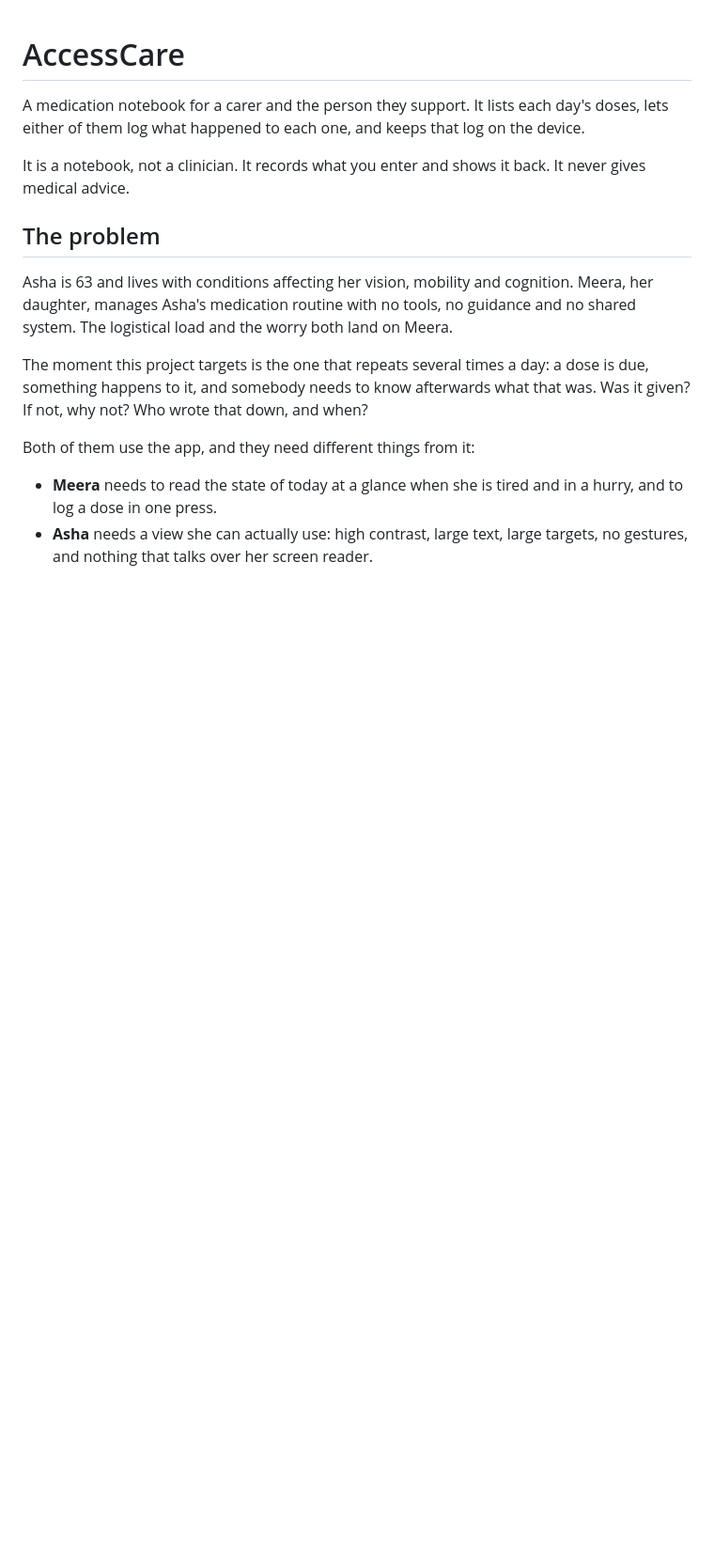
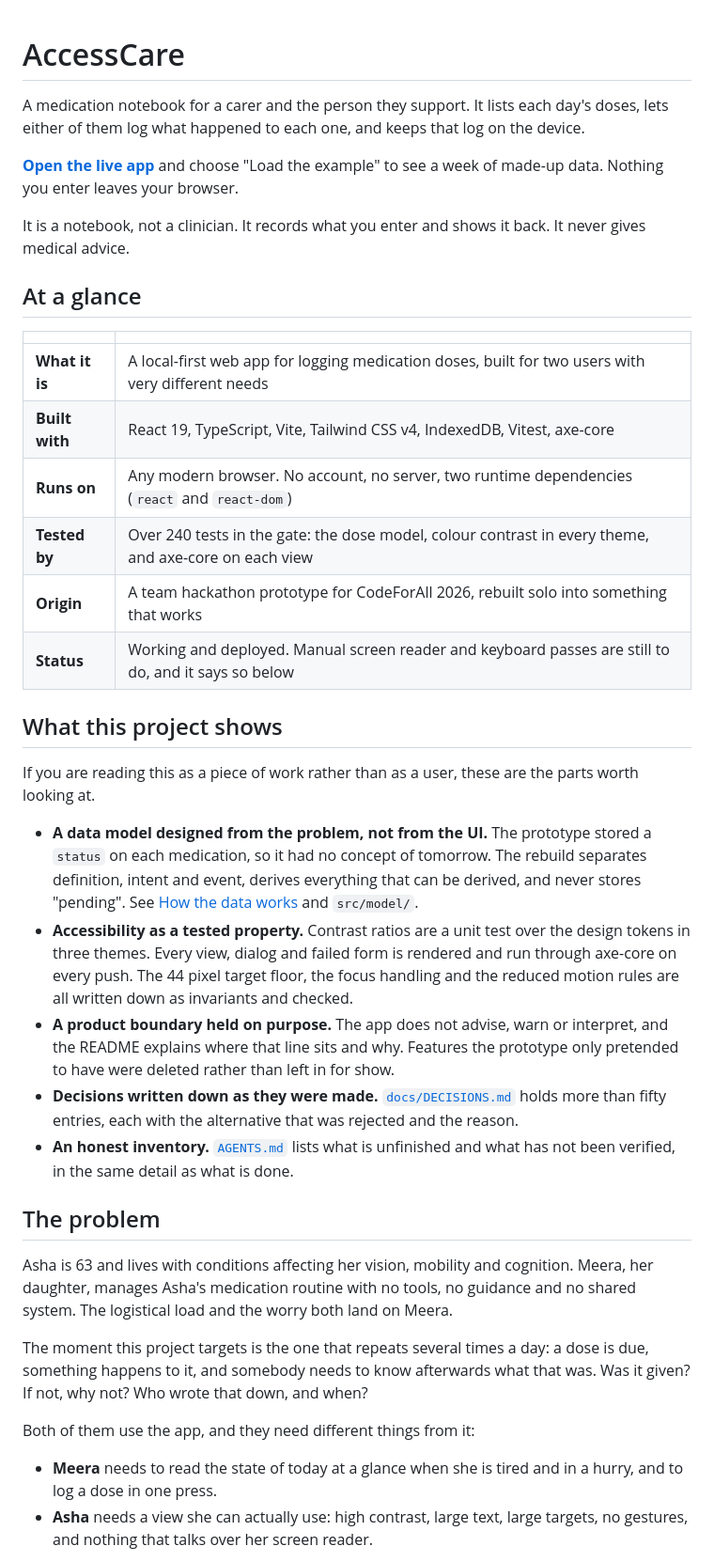
Before and after one commit to Slayniaccc/medication-management-dashboard, a Markdown page: README.md, the part around one of its changes. Shown at 94% size. GitHub-like rendering; blank space fills up the shorter version.

```diff
--- a/README.md
+++ b/README.md
@@ -2,7 +2,30 @@
 
 A medication notebook for a carer and the person they support. It lists each day's doses, lets either of them log what happened to each one, and keeps that log on the device.
 
+**[Open the live app](https://slayniaccc.github.io/medication-management-dashboard/)** and choose "Load the example" to see a week of made-up data. Nothing you enter leaves your browser.
+
 It is a notebook, not a clinician. It records what you enter and shows it back. It never gives medical advice.
+
+## At a glance
+
+|                |                                                                                                       |
+| -------------- | ----------------------------------------------------------------------------------------------------- |
+| **What it is** | A local-first web app for logging medication doses, built for two users with very different needs     |
+| **Built with** | React 19, TypeScript, Vite, Tailwind CSS v4, IndexedDB, Vitest, axe-core                              |
+| **Runs on**    | Any modern browser. No account, no server, two runtime dependencies (`react` and `react-dom`)         |
+| **Tested by**  | Over 240 tests in the gate: the dose model, colour contrast in every theme, and axe-core on each view |
+| **Origin**     | A team hackathon prototype for CodeForAll 2026, rebuilt solo into something that works                |
+| **Status**     | Working and deployed. Manual screen reader and keyboard passes are still to do, and it says so below  |
+
+## What this project shows
+
+If you are reading this as a piece of work rather than as a user, these are the parts worth looking at.
+
+- **A data model designed from the problem, not from the UI.** The prototype stored a `status` on each medication, so it had no concept of tomorrow. The rebuild separates definition, intent and event, derives everything that can be derived, and never stores "pending". See [How the data works](#how-the-data-works) and `src/model/`.
+- **Accessibility as a tested property.** Contrast ratios are a unit test over the design tokens in three themes. Every view, dialog and failed form is rendered and run through axe-core on every push. The 44 pixel target floor, the focus handling and the reduced motion rules are all written down as invariants and checked.
+- **A product boundary held on purpose.** The app does not advise, warn or interpret, and the README explains where that line sits and why. Features the prototype only pretended to have were deleted rather than left in for show.
+- **Decisions written down as they were made.** [`docs/DECISIONS.md`](docs/DECISIONS.md) holds more than fifty entries, each with the alternative that was rejected and the reason.
+- **An honest inventory.** [`AGENTS.md`](AGENTS.md) lists what is unfinished and what has not been verified, in the same detail as what is done.
 
 ## The problem
 
```
Also changed, not shown: other parts of README.md (+47 -21 lines).
